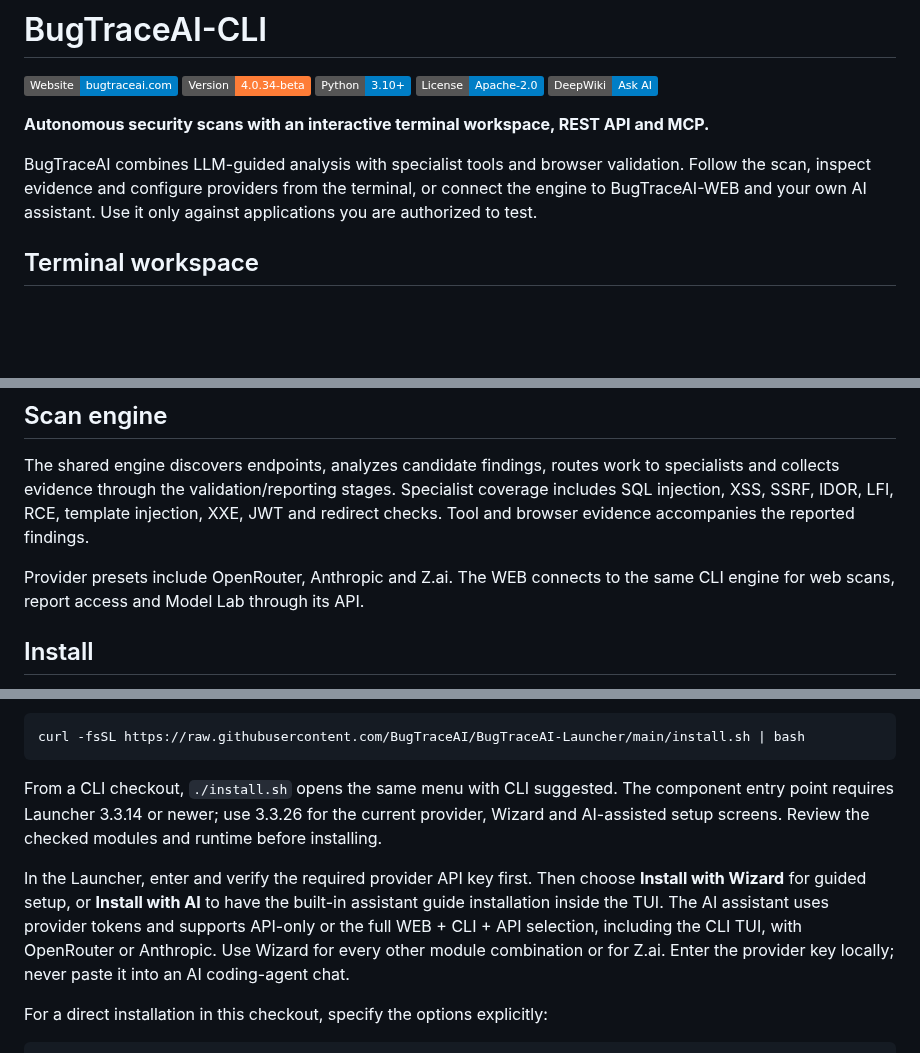
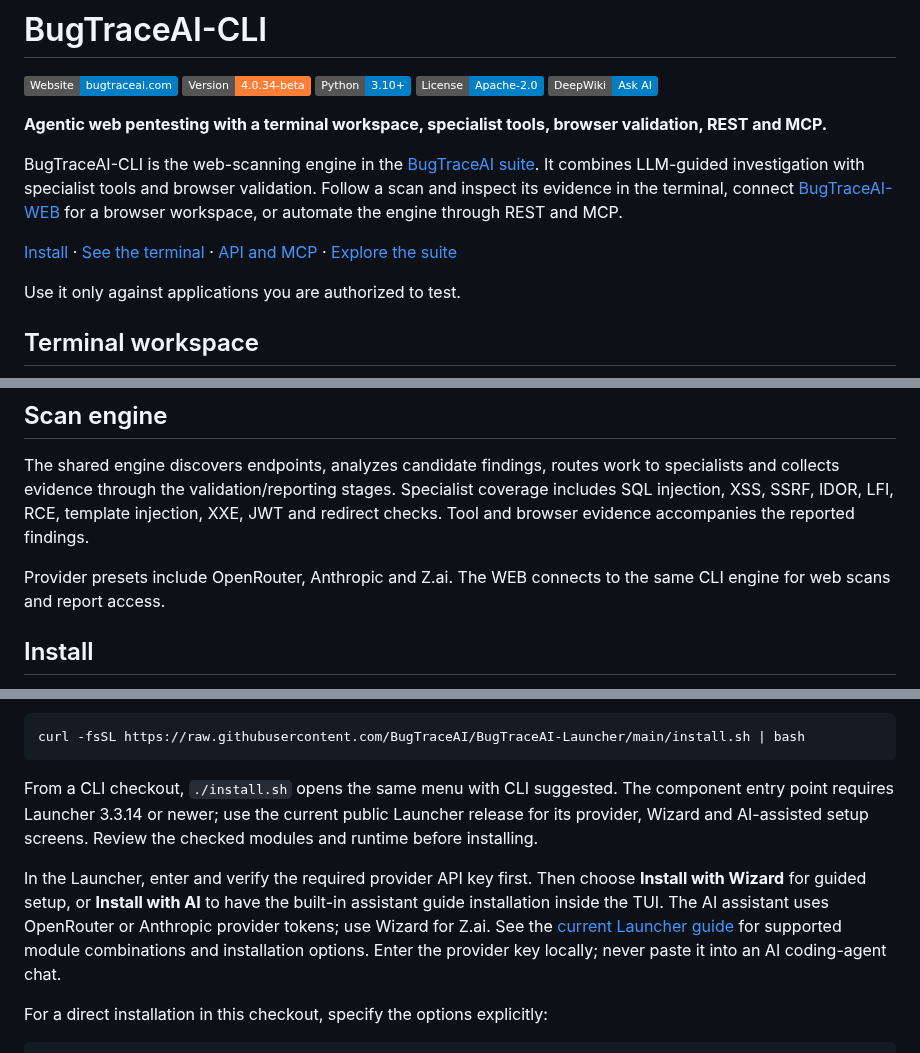
Before and after one commit to BugTraceAI/BugTraceAI-CLI, a Markdown page: README.md, 3 parts joined by grey strips. GitHub-like rendering; badges without logos; blank space fills up the shorter version.

Commit message:
docs: clarify product role and suite navigation

````diff
--- a/README.md
+++ b/README.md
@@ -2,11 +2,12 @@
 
 [![Website](https://img.shields.io/badge/Website-bugtraceai.com-blue)](https://bugtraceai.com) [![Version](https://img.shields.io/badge/Version-4.0.34--beta-orange)](https://github.com/BugTraceAI/BugTraceAI-CLI/releases) [![Python](https://img.shields.io/badge/Python-3.10+-blue)](INSTALLATION.md) [![License](https://img.shields.io/badge/License-Apache--2.0-blue)](LICENSE) [![DeepWiki](https://img.shields.io/badge/DeepWiki-Ask%20AI-blue)](https://deepwiki.com/BugTraceAI/BugTraceAI-CLI)
 
-**Autonomous security scans with an interactive terminal workspace, REST API and MCP.**
+**Agentic web pentesting with a terminal workspace, specialist tools, browser validation, REST and MCP.**
 
-BugTraceAI combines LLM-guided analysis with specialist tools and browser
-validation. Follow the scan, inspect evidence and configure providers from the
-terminal, or connect the engine to BugTraceAI-WEB and your own AI assistant.
+BugTraceAI-CLI is the web-scanning engine in the [BugTraceAI suite](https://github.com/BugTraceAI/BugTraceAI). It combines LLM-guided investigation with specialist tools and browser validation. Follow a scan and inspect its evidence in the terminal, connect [BugTraceAI-WEB](https://github.com/BugTraceAI/BugTraceAI-WEB) for a browser workspace, or automate the engine through REST and MCP.
+
+[Install](#install) · [See the terminal](#terminal-workspace) · [API and MCP](#api-and-mcp) · [Explore the suite](https://github.com/BugTraceAI/BugTraceAI)
+
 Use it only against applications you are authorized to test.
 
 ## Terminal workspace
@@ -45,7 +46,7 @@ injection, XXE, JWT and redirect checks. Tool and browser evidence accompanies
 the reported findings.
 
 Provider presets include OpenRouter, Anthropic and Z.ai. The WEB connects to the
-same CLI engine for web scans, report access and Model Lab through its API.
+same CLI engine for web scans and report access.
 
 ## Install
 
@@ -58,16 +59,16 @@ curl -fsSL https://raw.githubusercontent.com/BugTraceAI/BugTraceAI-Launcher/main
 ```
 
 From a CLI checkout, `./install.sh` opens the same menu with CLI suggested.
-The component entry point requires Launcher 3.3.14 or newer; use 3.3.26 for the
-current provider, Wizard and AI-assisted setup screens. Review the checked
+The component entry point requires Launcher 3.3.14 or newer; use the current public Launcher release for its
+provider, Wizard and AI-assisted setup screens. Review the checked
 modules and runtime before installing.
 
 In the Launcher, enter and verify the required provider API key first. Then
 choose **Install with Wizard** for guided setup, or **Install with AI** to have
 the built-in assistant guide installation inside the TUI. The AI assistant
-uses provider tokens and supports API-only or the full WEB + CLI + API
-selection, including the CLI TUI, with OpenRouter or Anthropic. Use Wizard for
-every other module combination or for Z.ai. Enter the provider key locally;
+uses OpenRouter or Anthropic provider tokens; use Wizard for Z.ai.
+See the [current Launcher guide](https://github.com/BugTraceAI/BugTraceAI-Launcher#readme)
+for supported module combinations and installation options. Enter the provider key locally;
 never paste it into an AI coding-agent chat.
 
 For a direct installation in this checkout, specify the options explicitly:
````
Also changed, not shown: other parts of README.md (+1 -1 lines).
